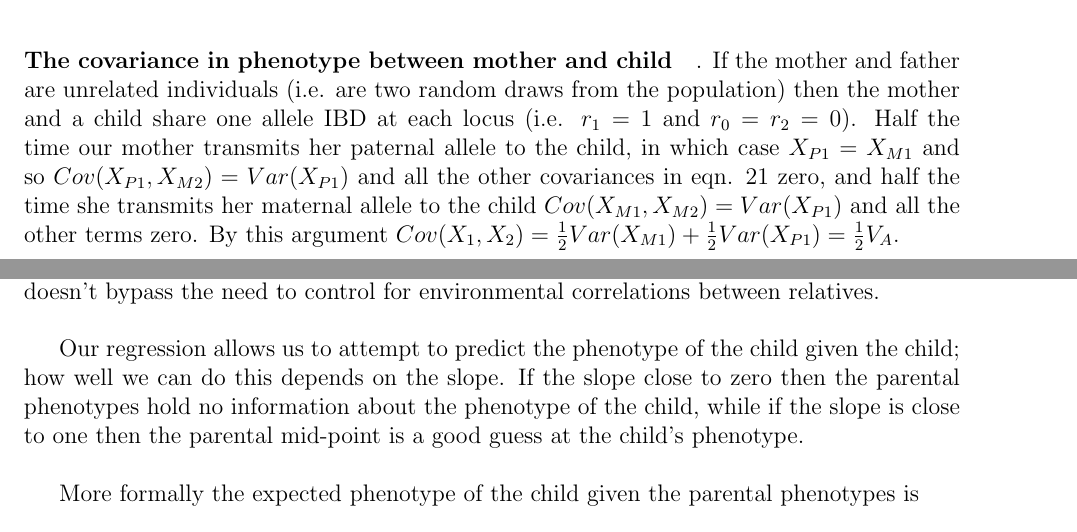
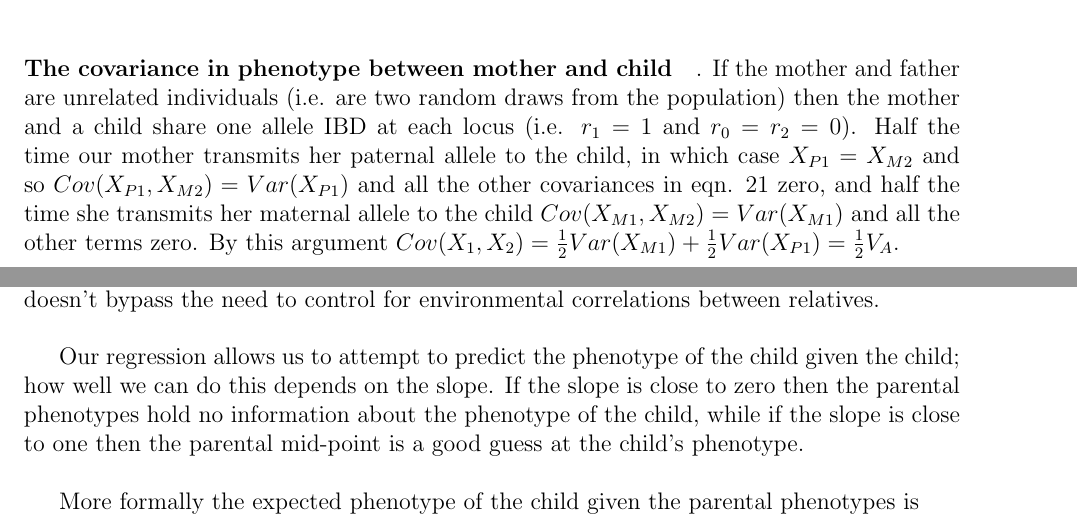
Before and after one commit to cooplab/popgen-notes, a LaTeX document (popgen_notes.tex): two parts of pages 12 and 13 of 59, joined at a grey line, cut so that both start at the same text. Compiled offline with pdfLaTeX.

Commit message:
corrected bunch of typos

```diff
--- a/popgen_notes.tex
+++ b/popgen_notes.tex
@@ -508,10 +508,10 @@ If the mother and father are unrelated individuals (i.e. are two
 random draws from the population) then the mother and a child share
 one allele IBD at each locus (i.e. $r_1=1$ and $r_0=r_2=0$). Half the
 time our mother transmits her paternal allele to the child, in which
-case $X_{P1}=X_{M1}$ and so $Cov(X_{P1},X_{M2})=Var(X_{P1})$ and all
+case $X_{P1}=X_{M2}$ and so $Cov(X_{P1},X_{M2})=Var(X_{P1})$ and all
 the other covariances in eqn. \ref{cov_rels_1} zero, and half
 the time she transmits her maternal allele to the child
-$Cov(X_{M1},X_{M2})=Var(X_{P1})$ and all the other terms zero. By this
+$Cov(X_{M1},X_{M2})=Var(X_{M1})$ and all the other terms zero. By this
 argument $Cov(X_1,X_2) = \half Var(X_{M1}) + \half Var(X_{P1}) = \half
 V_A$. \\
 
@@ -561,7 +561,7 @@ need to control for environmental correlations between relatives. \\
 
 Our regression allows us to attempt to predict the phenotype of the
 child given the child; how well we can do this depends on the
-slope. If the slope close to zero then the parental phenotypes hold no
+slope. If the slope is close to zero then the parental phenotypes hold no
 information about the phenotype of the child, while if the slope is
 close to one then the parental mid-point is a good guess at the child's
 phenotype.\\
```
Also changed, not shown: popgen_notes.pdf, popgen_notes.tex (4 more changed lines).
